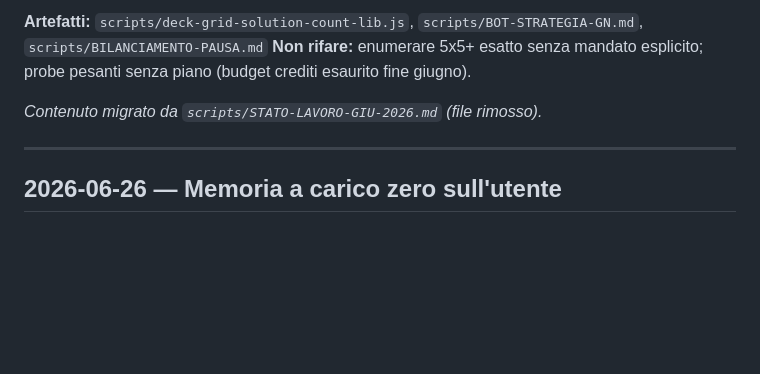
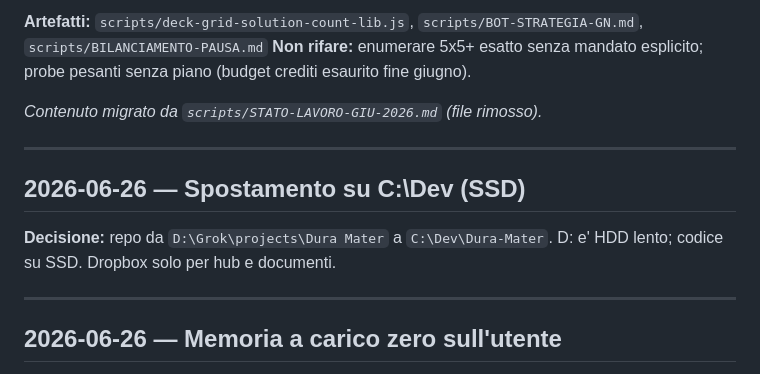
Before and after one commit to MarcoPederzoli/Dura-Mater, a Markdown page: SESSIONI.md, the part around the change. Drawn GitHub-style; blank space fills up the shorter version.

Commit message:
docs: path canonico C:\Dev\Dura-Mater (migrazione SSD)

```diff
--- a/SESSIONI.md
+++ b/SESSIONI.md
@@ -100,6 +100,12 @@ Canonical (carta 0 fissa in (0,0)): 3x3 -> 32; 4x4 -> 179.648; 5x5 -> lower boun
 
 ---
 
+## 2026-06-26 — Spostamento su C:\Dev (SSD)
+
+**Decisione:** repo da `D:\Grok\projects\Dura Mater` a `C:\Dev\Dura-Mater`. D: e' HDD lento; codice su SSD. Dropbox solo per hub e documenti.
+
+---
+
 ## 2026-06-26 — Memoria a carico zero sull'utente
 
 **Ipotesi:** l'utente non deve ricordare frasi rituali («leggi promemoria», «aggiorna SESSIONI»).
```
Also changed, not shown: PROJECT_RECOVERY_SUMMARY.md (+2 -2 lines), promemoria.md (+4 -3 lines).
